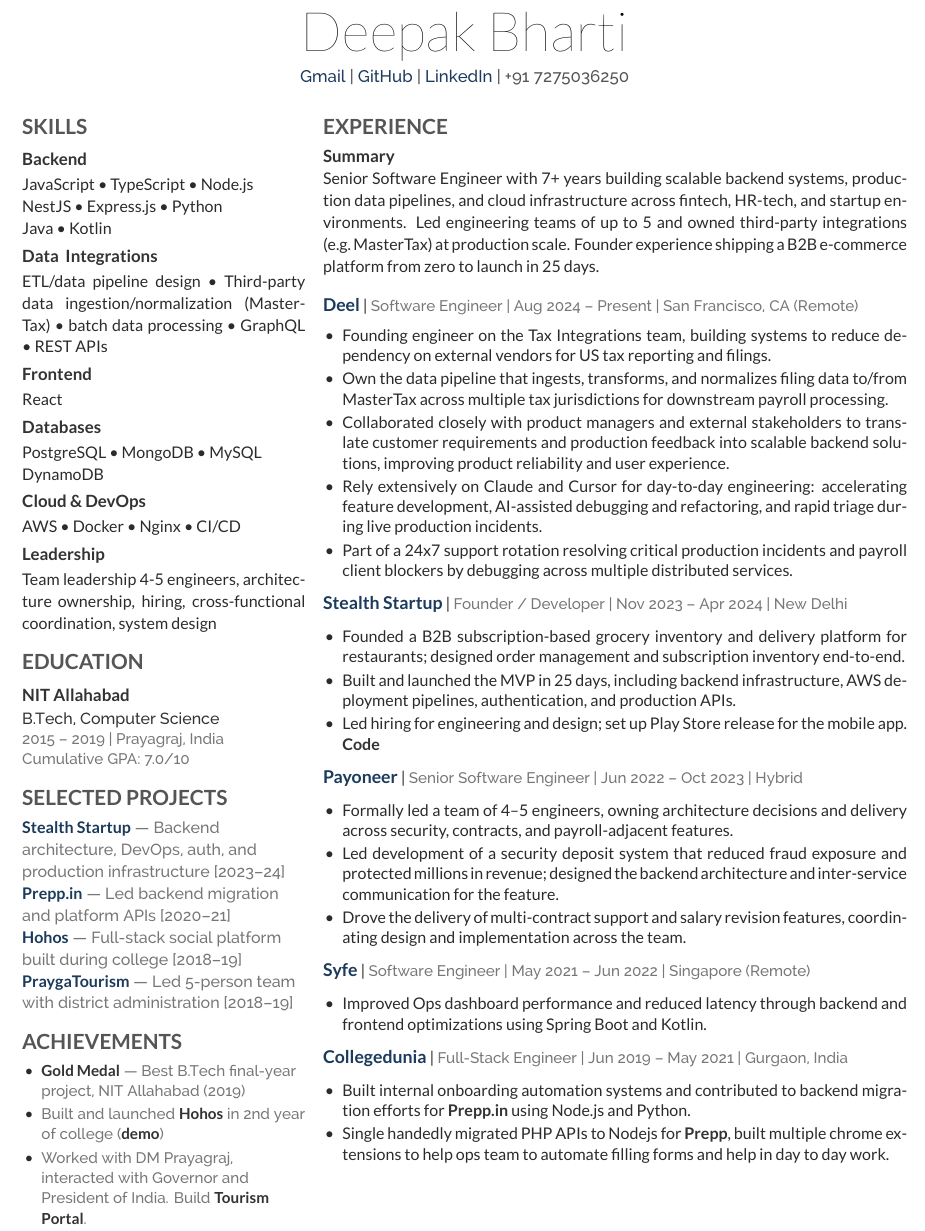
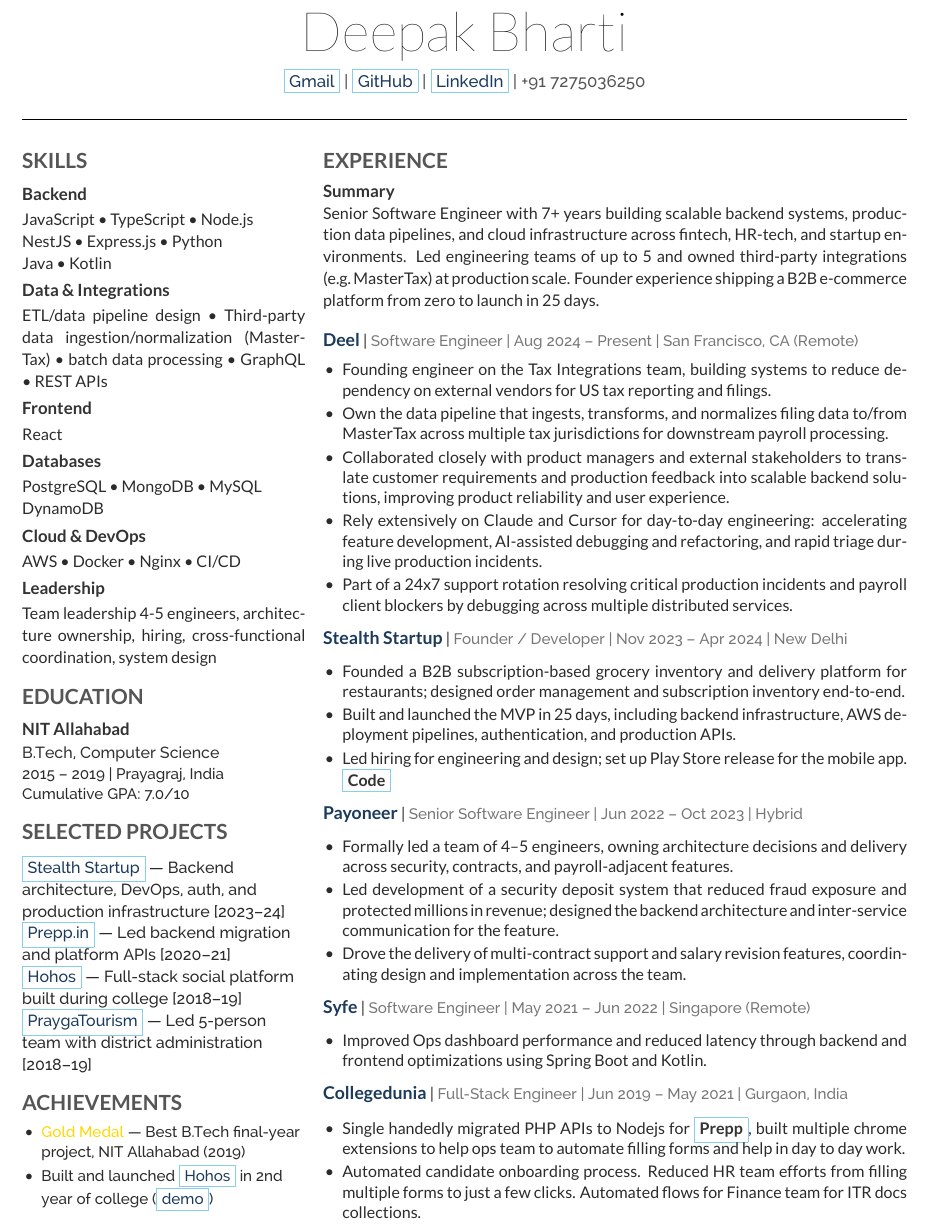
Before and after one commit to hiiiideepak/deepakbharti-resume, a LaTeX CV (deep_resume-openfont.tex, which reads deep-resume-openfont.cls): part of the page, cut so that both start at the same text. Compiled offline with XeLaTeX.

Commit message:
fixed formatting, enhanced more

```diff
--- a/deep-resume-openfont.cls
+++ b/deep-resume-openfont.cls
@@ -24,6 +24,8 @@
 \definecolor{subheadings}{HTML}{333333}
 \definecolor{company}{HTML}{1B3A5C}
 \definecolor{muted}{HTML}{777777}
+\definecolor{skyblue}{HTML}{87CEEB}
+\definecolor{gold}{HTML}{FFD700}
 
 % Typography
 \defaultfontfeatures{Mapping=tex-text,Ligatures=TeX}
@@ -32,6 +34,14 @@
 
 \newcommand{\custombold}[1]{%
   {\color{subheadings}\fontspec[Path=fonts/lato/]{Lato-Bol}\selectfont #1}%
+}
+
+\newcommand{\boxedlink}[2]{%
+  \fcolorbox{skyblue}{white}{\href{#1}{#2}}%
+}
+
+\newcommand{\boxedlinkbold}[2]{%
+  \fcolorbox{skyblue}{white}{{\bfseries\href{#1}{#2}}}%
 }
 
 \setlength{\parindent}{0pt}
@@ -153,6 +163,14 @@
   {#1\par}%
 }
 
+\newcommand{\locationnormal}[1]{%
+  \color{primary}%
+  \raggedright
+  \fontspec[Path=fonts/raleway/]{Raleway-Medium}%
+  \fontsize{9.5pt}{12pt}\selectfont
+  {#1\par}%
+}
+
 % Vertical rhythm helpers
 \newcommand{\sectionsep}{\vspace{5pt}}
 \newcommand{\entrysep}{\vspace{6pt}}
--- a/deep_resume-openfont.tex
+++ b/deep_resume-openfont.tex
@@ -9,11 +9,15 @@
 \begin{document}
 
 \namesection{}{Deepak Bharti}{%
-  \href{mailto:deepakbharti823@gmail.com}{Gmail} \textbar{}
-  \href{https://github.com/hiiiideepak}{GitHub} \textbar{}
-  \href{https://www.linkedin.com/in/hiiideepak/}{LinkedIn} \textbar{}
+  \boxedlink{mailto:deepakbharti823@gmail.com}{Gmail} \textbar{}
+  \boxedlink{https://github.com/hiiiideepak}{GitHub} \textbar{}
+  \boxedlink{https://www.linkedin.com/in/hiiideepak/}{LinkedIn} \textbar{}
   +91 7275036250
 }
+
+\noindent\makebox[\linewidth]{\rule{\textwidth}{0.5pt}}
+
+\vspace{6pt}
 
 \begin{minipage}[t]{0.32\textwidth}
 
@@ -24,7 +28,7 @@
 \skillline{NestJS \textbullet{} Express.js \textbullet{} Python}
 \skillline{Java \textbullet{} Kotlin}
 
-\skillsubsection{Data & Integrations}
+\skillsubsection{Data \& Integrations}
 \skillline{ETL/data pipeline design \textbullet{} Third-party data ingestion/normalization (MasterTax) \textbullet{} batch data processing \textbullet{}
 GraphQL \textbullet{} REST APIs}
 
@@ -45,23 +49,22 @@
 \section{Education}
 \subsection{NIT Allahabad}
 \descript{B.Tech, Computer Science}
-\location{2015 -- 2019 \textbar{} Prayagraj, India}
-\location{Cumulative GPA: 7.0/10}
+\locationnormal{2015 -- 2019 \textbar{} Prayagraj, India}
+\locationnormal{Cumulative GPA: 7.0/10}
 
 \leftsectionbreak
 \section{Selected Projects}
-\skillline{\custombold{\href{https://www.youtube.com/watch?v=Ior36_qBkBA}{Stealth Startup}} — Backend architecture, DevOps, auth, and production infrastructure [2023--24]}
-\skillline{\custombold{\href{https://prepp.in/}{Prepp.in}} — Led backend migration and platform APIs [2020--21]}
-\skillline{\custombold{\href{https://www.youtube.com/watch?v=BqwIIbsx5z0}{Hohos}} — Full-stack social platform built during college [2018--19]}
-\skillline{\custombold{\href{https://github.com/sangamcity/prayag-heritage-portal}{PraygaTourism}} — Led 5-person team with district administration [2018--19]}
+\skillline{\boxedlinkbold{https://www.youtube.com/watch?v=Ior36_qBkBA}{Stealth Startup} — Backend architecture, DevOps, auth, and production infrastructure [2023--24]}
+\skillline{\boxedlinkbold{https://prepp.in/}{Prepp.in} — Led backend migration and platform APIs [2020--21]}
+\skillline{\boxedlinkbold{https://www.youtube.com/watch?v=BqwIIbsx5z0}{Hohos} — Full-stack social platform built during college [2018--19]}
+\skillline{\boxedlinkbold{https://github.com/sangamcity/prayag-heritage-portal}{PraygaTourism} — Led 5-person team with district administration [2018--19]}
 
 \leftsectionbreak
 \section{Achievements}
 \begin{tightemize}
-\item \custombold{Gold Medal} — Best B.Tech final-year project, NIT Allahabad (2019)
-\item Built and launched \href{https://github.com/hohosInc/hohos}{\custombold{Hohos}} in 2nd year of college
-  (\href{https://www.youtube.com/watch?v=BqwIIbsx5z0}{\custombold{demo}})
-\item Worked with DM Prayagraj, interacted with Governor and President of India. Build \href{https://github.com/sangamcity}{\custombold{Tourism Portal}}.
+\item \textcolor{gold}{\textbf{Gold Medal}} — Best B.Tech final-year project, NIT Allahabad (2019)
+\item Built and launched \textbf{\boxedlink{https://github.com/hohosInc/hohos}{Hohos}} in 2nd year of college
+  (\textbf{\boxedlink{https://www.youtube.com/watch?v=BqwIIbsx5z0}{demo}})
 \end{tightemize}
 
 \end{minipage}%
@@ -95,7 +98,7 @@
 \item Founded a B2B subscription-based grocery inventory and delivery platform for restaurants; designed order management and subscription inventory end-to-end.
 \item Built and launched the MVP in 25 days, including backend infrastructure, AWS deployment pipelines, authentication, and production APIs.
 \item Led hiring for engineering and design; set up Play Store release for the mobile app.
-  \href{https://github.com/hiiiideepak/grocery-delivery-app}{\custombold{Code}}
+  \boxedlink{https://github.com/hiiiideepak/grocery-delivery-app}{\custombold{Code}}
 \end{tightemize}
 \entrysep
 
@@ -121,9 +124,8 @@
 \companyheader{https://www.linkedin.com/school/collegedunia/}{Collegedunia}{Full-Stack Engineer}{Jun 2019 -- May 2021}{Gurgaon, India}
 \entrysep
 \begin{tightemize}
-\item Built internal onboarding automation systems and contributed to backend migration efforts for
-\href{https://prepp.in}{\custombold{Prepp.in}} using Node.js and Python.
-\item Single handedly migrated PHP APIs to Nodejs for \href{https://prepp.in/}{\custombold{Prepp}}, built multiple chrome extensions to help ops team to automate filling forms and help in day to day work.
+\item Single handedly migrated PHP APIs to Nodejs for \boxedlink{https://prepp.in/}{\custombold{Prepp}}, built multiple chrome extensions to help ops team to automate filling forms and help in day to day work.
+\item Automated candidate onboarding process. Reduced HR team efforts from filling multiple forms to just a few clicks. Automated flows for Finance team for ITR docs collections.
 \end{tightemize}
 
 \end{minipage}
```
Also changed, not shown: deep_resume-openfont.pdf, 3 other files.
